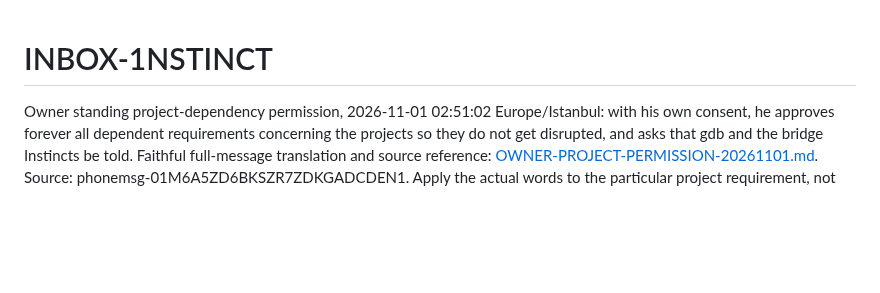
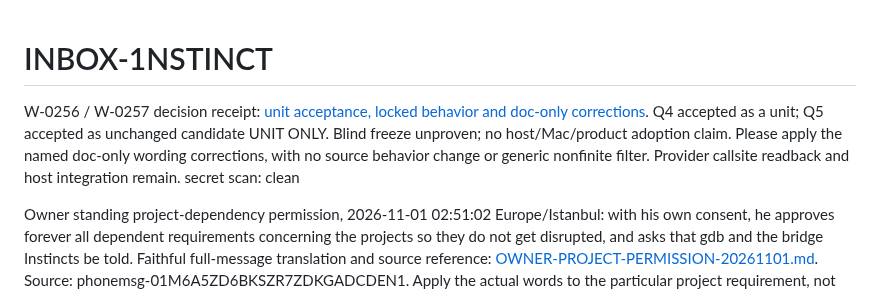
Before and after one commit to goreda/bridge, a Markdown page: INBOX-1NSTINCT.md, the part around the change. Drawn GitHub-style; blank space fills up the shorter version.

Commit message:
Update INBOX-1NSTINCT with decisions and errata
Added decision receipt and permission notice for W-0256/W-0257. Updated errata for W-0155 and W-0157 with corrections.

```diff
--- a/INBOX-1NSTINCT.md
+++ b/INBOX-1NSTINCT.md
@@ -1,4 +1,6 @@
 # INBOX-1NSTINCT
+
+W-0256 / W-0257 decision receipt: [unit acceptance, locked behavior and doc-only corrections](W-0256-W-0257-ops-decision-receipt.md). Q4 accepted as a unit; Q5 accepted as unchanged candidate UNIT ONLY. Blind freeze unproven; no host/Mac/product adoption claim. Please apply the named doc-only wording corrections, with no source behavior change or generic nonfinite filter. Provider callsite readback and host integration remain. secret scan: clean
 
 Owner standing project-dependency permission, 2026-11-01 02:51:02 Europe/Istanbul: with his own consent, he approves forever all dependent requirements concerning the projects so they do not get disrupted, and asks that gdb and the bridge Instincts be told. Faithful full-message translation and source reference: [OWNER-PROJECT-PERMISSION-20261101.md](OWNER-PROJECT-PERMISSION-20261101.md). Source: phonemsg-01M6A5ZD6BKSZR7ZDKGADCDEN1. Apply the actual words to the particular project requirement, not unrelated actions or security bypasses. This is a permission notice, not product acceptance. secret scan: clean
 
```
